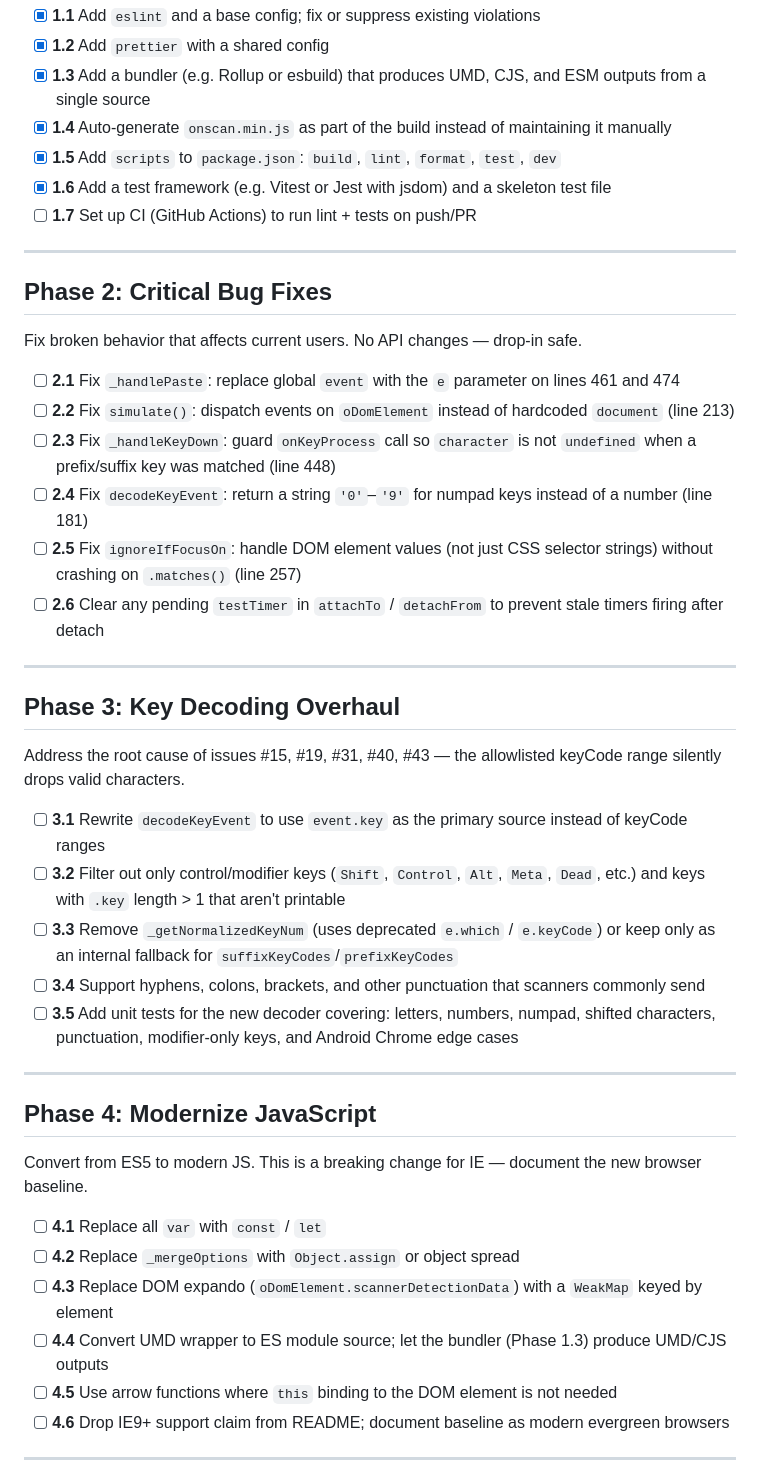
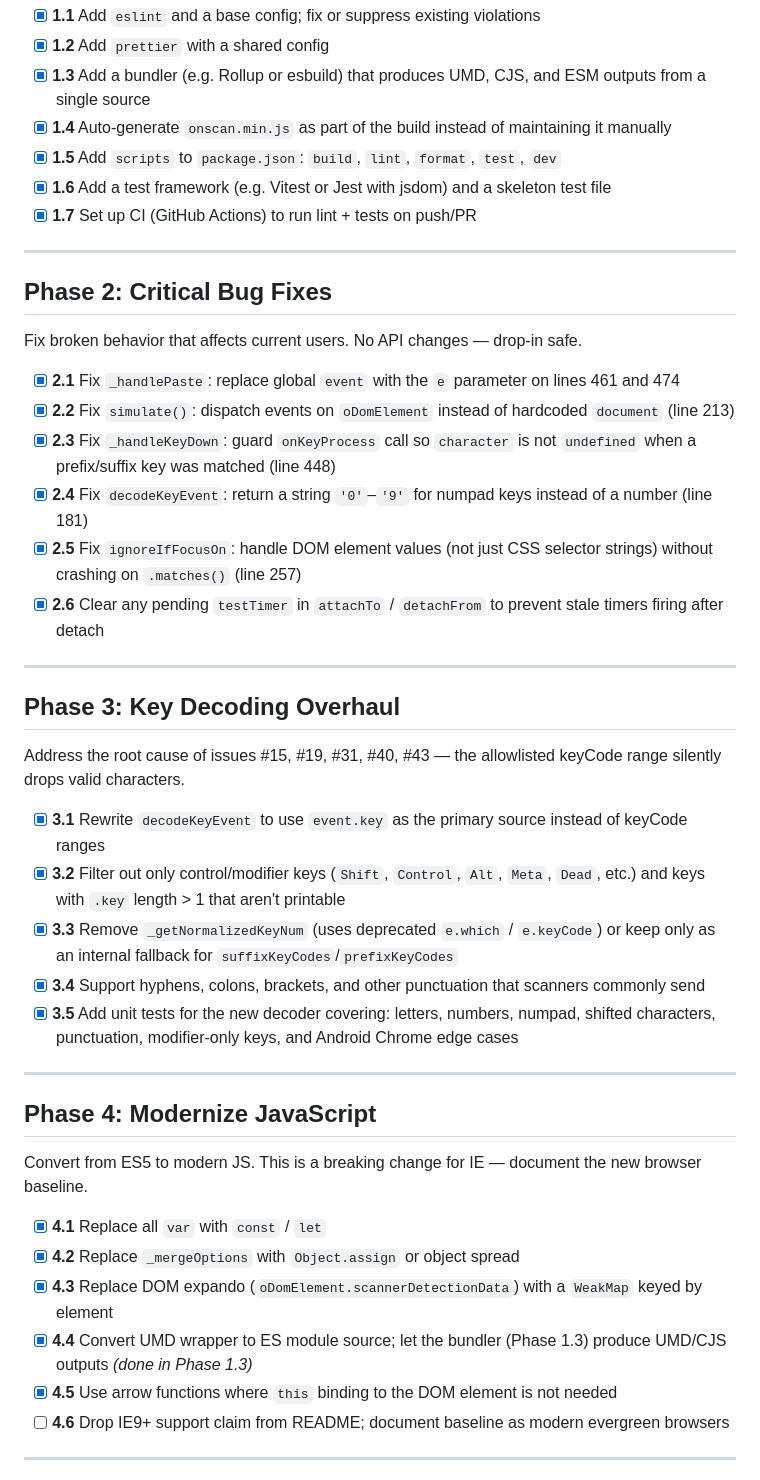
Before and after one commit to Shockwave3301/onScan, a Markdown page: BACKLOG.md, the part around the change. Drawn GitHub-style.

```diff
--- a/BACKLOG.md
+++ b/BACKLOG.md
@@ -15,7 +15,7 @@ These are prerequisites — set up the development infrastructure before touchin
 - [x] **1.4** Auto-generate `onscan.min.js` as part of the build instead of maintaining it manually
 - [x] **1.5** Add `scripts` to `package.json`: `build`, `lint`, `format`, `test`, `dev`
 - [x] **1.6** Add a test framework (e.g. Vitest or Jest with jsdom) and a skeleton test file
-- [ ] **1.7** Set up CI (GitHub Actions) to run lint + tests on push/PR
+- [x] **1.7** Set up CI (GitHub Actions) to run lint + tests on push/PR
 
 ---
 
@@ -23,12 +23,12 @@ These are prerequisites — set up the development infrastructure before touchin
 
 Fix broken behavior that affects current users. No API changes — drop-in safe.
 
-- [ ] **2.1** Fix `_handlePaste`: replace global `event` with the `e` parameter on lines 461 and 474
-- [ ] **2.2** Fix `simulate()`: dispatch events on `oDomElement` instead of hardcoded `document` (line 213)
-- [ ] **2.3** Fix `_handleKeyDown`: guard `onKeyProcess` call so `character` is not `undefined` when a prefix/suffix key was matched (line 448)
-- [ ] **2.4** Fix `decodeKeyEvent`: return a string `'0'`–`'9'` for numpad keys instead of a number (line 181)
-- [ ] **2.5** Fix `ignoreIfFocusOn`: handle DOM element values (not just CSS selector strings) without crashing on `.matches()` (line 257)
-- [ ] **2.6** Clear any pending `testTimer` in `attachTo` / `detachFrom` to prevent stale timers firing after detach
+- [x] **2.1** Fix `_handlePaste`: replace global `event` with the `e` parameter on lines 461 and 474
+- [x] **2.2** Fix `simulate()`: dispatch events on `oDomElement` instead of hardcoded `document` (line 213)
+- [x] **2.3** Fix `_handleKeyDown`: guard `onKeyProcess` call so `character` is not `undefined` when a prefix/suffix key was matched (line 448)
+- [x] **2.4** Fix `decodeKeyEvent`: return a string `'0'`–`'9'` for numpad keys instead of a number (line 181)
+- [x] **2.5** Fix `ignoreIfFocusOn`: handle DOM element values (not just CSS selector strings) without crashing on `.matches()` (line 257)
+- [x] **2.6** Clear any pending `testTimer` in `attachTo` / `detachFrom` to prevent stale timers firing after detach
 
 ---
 
@@ -36,11 +36,11 @@ Fix broken behavior that affects current users. No API changes — drop-in safe.
 
 Address the root cause of issues #15, #19, #31, #40, #43 — the allowlisted keyCode range silently drops valid characters.
 
-- [ ] **3.1** Rewrite `decodeKeyEvent` to use `event.key` as the primary source instead of keyCode ranges
-- [ ] **3.2** Filter out only control/modifier keys (`Shift`, `Control`, `Alt`, `Meta`, `Dead`, etc.) and keys with `.key` length > 1 that aren't printable
-- [ ] **3.3** Remove `_getNormalizedKeyNum` (uses deprecated `e.which` / `e.keyCode`) or keep only as an internal fallback for `suffixKeyCodes`/`prefixKeyCodes`
-- [ ] **3.4** Support hyphens, colons, brackets, and other punctuation that scanners commonly send
-- [ ] **3.5** Add unit tests for the new decoder covering: letters, numbers, numpad, shifted characters, punctuation, modifier-only keys, and Android Chrome edge cases
+- [x] **3.1** Rewrite `decodeKeyEvent` to use `event.key` as the primary source instead of keyCode ranges
+- [x] **3.2** Filter out only control/modifier keys (`Shift`, `Control`, `Alt`, `Meta`, `Dead`, etc.) and keys with `.key` length > 1 that aren't printable
+- [x] **3.3** Remove `_getNormalizedKeyNum` (uses deprecated `e.which` / `e.keyCode`) or keep only as an internal fallback for `suffixKeyCodes`/`prefixKeyCodes`
+- [x] **3.4** Support hyphens, colons, brackets, and other punctuation that scanners commonly send
+- [x] **3.5** Add unit tests for the new decoder covering: letters, numbers, numpad, shifted characters, punctuation, modifier-only keys, and Android Chrome edge cases
 
 ---
 
@@ -48,11 +48,11 @@ Address the root cause of issues #15, #19, #31, #40, #43 — the allowlisted key
 
 Convert from ES5 to modern JS. This is a breaking change for IE — document the new browser baseline.
 
-- [ ] **4.1** Replace all `var` with `const` / `let`
-- [ ] **4.2** Replace `_mergeOptions` with `Object.assign` or object spread
-- [ ] **4.3** Replace DOM expando (`oDomElement.scannerDetectionData`) with a `WeakMap` keyed by element
-- [ ] **4.4** Convert UMD wrapper to ES module source; let the bundler (Phase 1.3) produce UMD/CJS outputs
-- [ ] **4.5** Use arrow functions where `this` binding to the DOM element is not needed
+- [x] **4.1** Replace all `var` with `const` / `let`
+- [x] **4.2** Replace `_mergeOptions` with `Object.assign` or object spread
+- [x] **4.3** Replace DOM expando (`oDomElement.scannerDetectionData`) with a `WeakMap` keyed by element
+- [x] **4.4** Convert UMD wrapper to ES module source; let the bundler (Phase 1.3) produce UMD/CJS outputs *(done in Phase 1.3)*
+- [x] **4.5** Use arrow functions where `this` binding to the DOM element is not needed
 - [ ] **4.6** Drop IE9+ support claim from README; document baseline as modern evergreen browsers
 
 ---
```
Also changed, not shown: README.md (+3 -7 lines).
